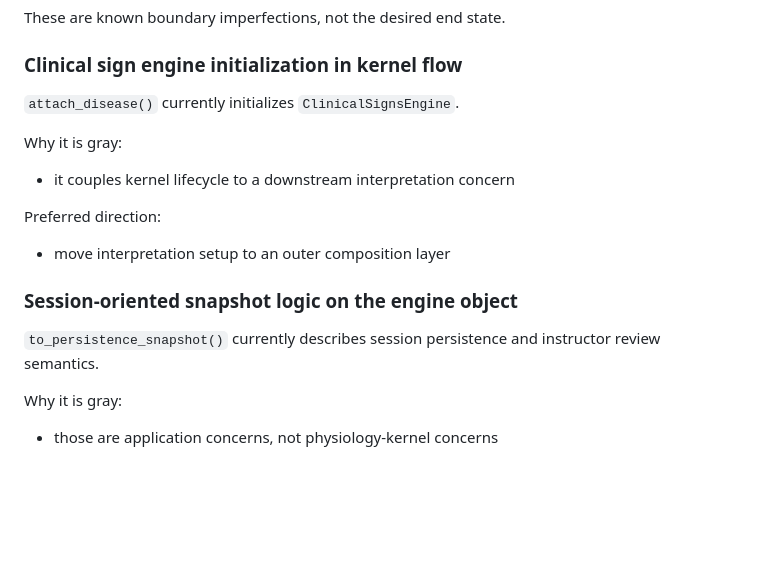
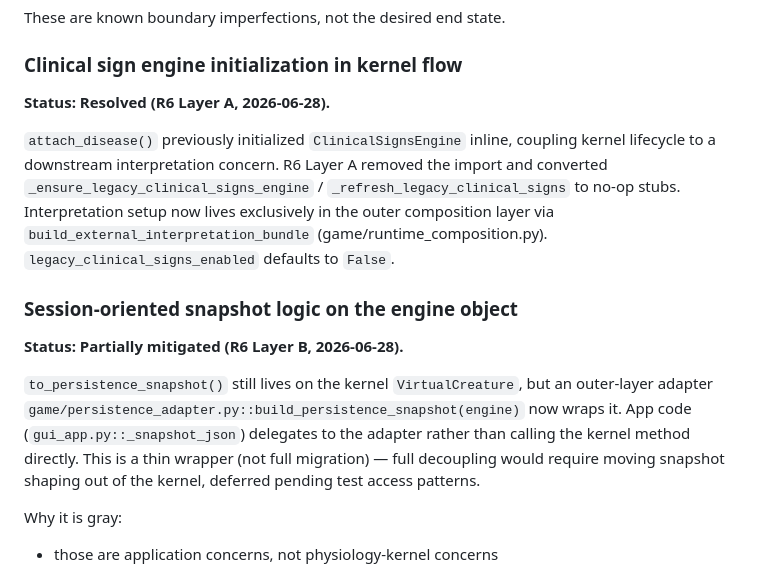
Before and after one commit to ningjie333/virtual-vet, a Markdown page: docs/architecture.md, the part around the change. Drawn GitHub-style; blank space fills up the shorter version.

Commit message:
docs: sync gray-area status with R6 fixes (workflow closure)
Eliminate doc-vs-code drift (首尾不对应):

- docs/architecture.md Current Gray Areas: area 1 (ClinicalSignsEngine init) marked Resolved (R6 Layer A); area 2 (to_persistence_snapshot) marked Partially mitigated (R6 Layer B). Areas 3-4 unchanged.

- docs/CODE_WIKI.md 13.12 已知灰区: same sync, with detailed fix descriptions and dates.

- AGENTS.md: removed dangling reference to non-existent docs/naming-conventions.md (待建); replaced with actionable guidance (Grep existing names before introducing new ones).

Verification: Grep confirms zero remaining 'currently initializes'/'currently describes' descriptions; zero naming-conventions.md references; 4 new Resolved/Partially-mitigated markers aligned with code state.

```diff
--- a/docs/architecture.md
+++ b/docs/architecture.md
@@ -310,19 +310,15 @@ These are known boundary imperfections, not the desired end state.
 
 ### Clinical sign engine initialization in kernel flow
 
-`attach_disease()` currently initializes `ClinicalSignsEngine`.
+**Status: Resolved (R6 Layer A, 2026-06-28).**
 
-Why it is gray:
-
-- it couples kernel lifecycle to a downstream interpretation concern
-
-Preferred direction:
-
-- move interpretation setup to an outer composition layer
+`attach_disease()` previously initialized `ClinicalSignsEngine` inline, coupling kernel lifecycle to a downstream interpretation concern. R6 Layer A removed the import and converted `_ensure_legacy_clinical_signs_engine` / `_refresh_legacy_clinical_signs` to no-op stubs. Interpretation setup now lives exclusively in the outer composition layer via `build_external_interpretation_bundle` (game/runtime_composition.py). `legacy_clinical_signs_enabled` defaults to `False`.
 
 ### Session-oriented snapshot logic on the engine object
 
-`to_persistence_snapshot()` currently describes session persistence and instructor review semantics.
+**Status: Partially mitigated (R6 Layer B, 2026-06-28).**
+
+`to_persistence_snapshot()` still lives on the kernel `VirtualCreature`, but an outer-layer adapter `game/persistence_adapter.py::build_persistence_snapshot(engine)` now wraps it. App code (`gui_app.py::_snapshot_json`) delegates to the adapter rather than calling the kernel method directly. This is a thin wrapper (not full migration) — full decoupling would require moving snapshot shaping out of the kernel, deferred pending test access patterns.
 
 Why it is gray:
 
```
Also changed, not shown: AGENTS.md (+1 -1 lines), docs/CODE_WIKI.md (+3 -1 lines).
